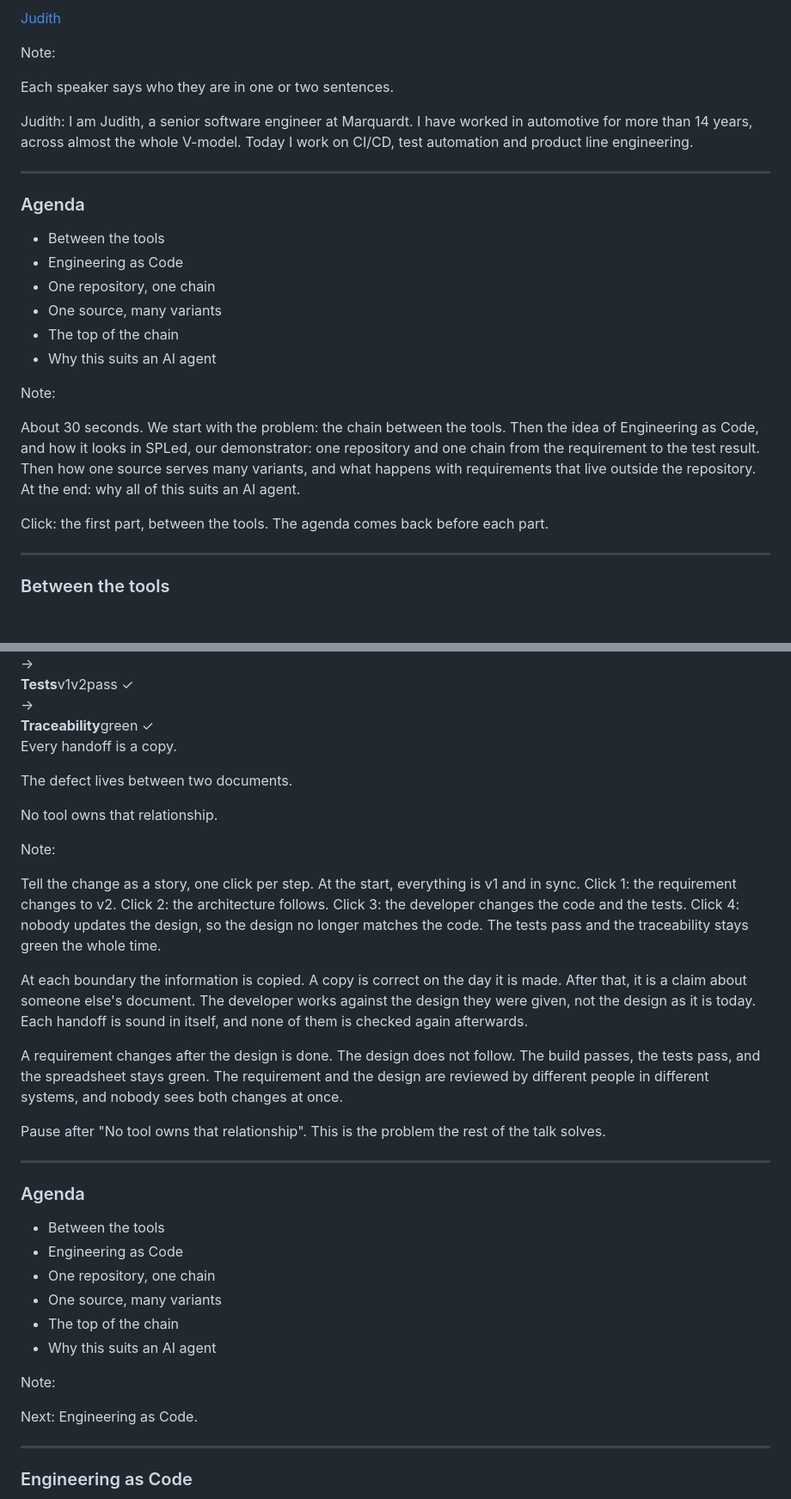
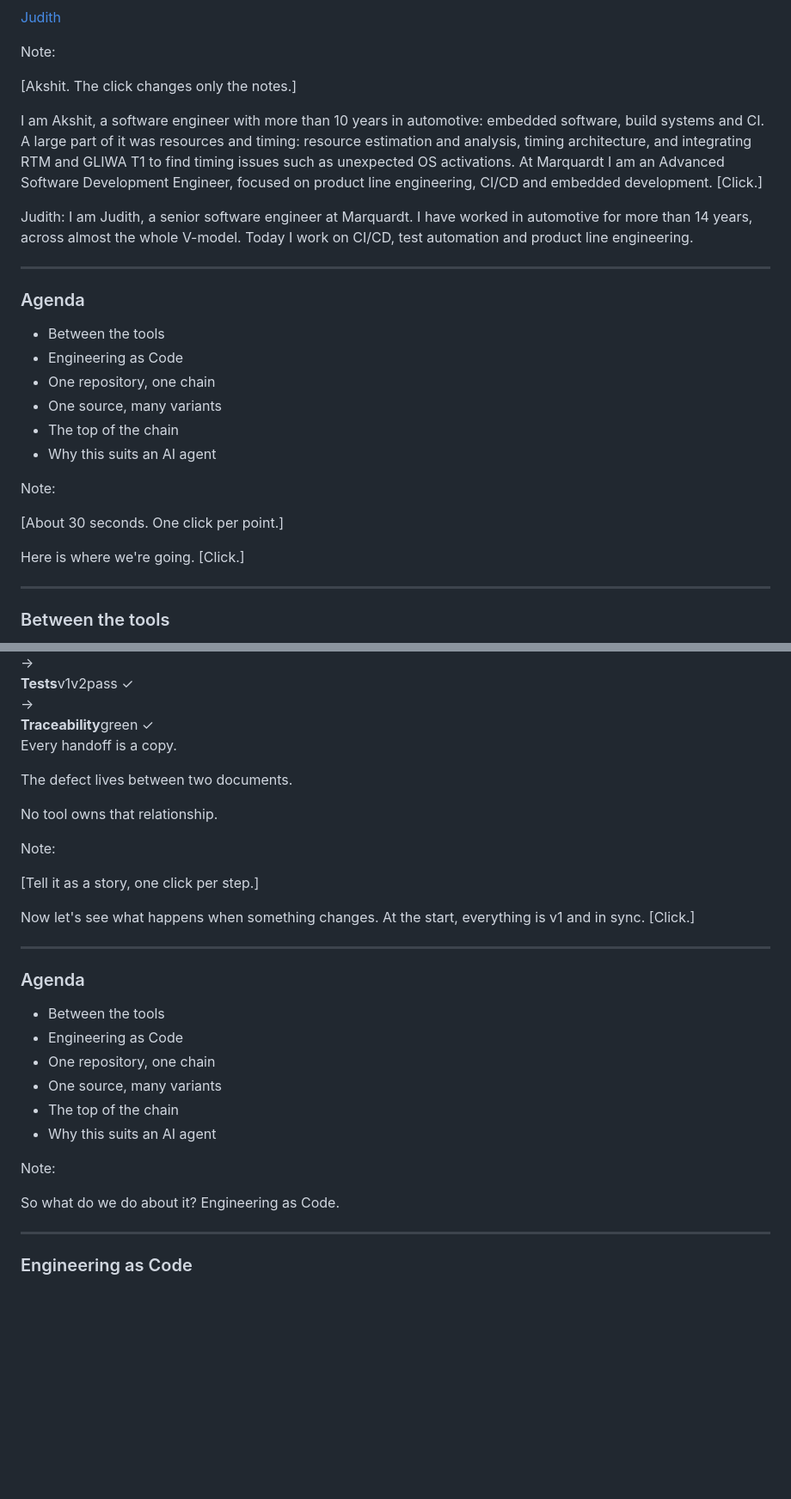
Before and after one commit to avengineers/ESE-2026, a Markdown page: docs/eng_as_code/index.md, 2 parts joined by grey strips. Shown at 86% size. Rendered like a GitHub page; blank space fills up the shorter version.

```diff
--- a/docs/eng_as_code/index.md
+++ b/docs/eng_as_code/index.md
@@ -39,6 +50,8 @@ Welcome the audience. Say the title of the talk.
 Note:
 
-Each speaker says who they are in one or two sentences.
+[Akshit. The click changes only the notes.]
+
+I am Akshit, a software engineer with more than 10 years in automotive: embedded software, build systems and CI. A large part of it was resources and timing: resource estimation and analysis, timing architecture, and integrating RTM and GLIWA T1 to find timing issues such as unexpected OS activations. At Marquardt I am an Advanced Software Development Engineer, focused on product line engineering, CI/CD and embedded development. [Click.]
 
 Judith: I am Judith, a senior software engineer at Marquardt. I have worked in automotive for more than 14 years, across almost the whole V-model. Today I work on CI/CD, test automation and product line engineering.
 
@@ -59,9 +72,9 @@ Judith: I am Judith, a senior software engineer at Marquardt. I have worked in a
 
 Note:
 
-About 30 seconds. We start with the problem: the chain between the tools. Then the idea of Engineering as Code, and how it looks in SPLed, our demonstrator: one repository and one chain from the requirement to the test result. Then how one source serves many variants, and what happens with requirements that live outside the repository. At the end: why all of this suits an AI agent.
+[About 30 seconds. One click per point.]
 
-Click: the first part, between the tools. The agenda comes back before each part.
+Here is where we're going. [Click.]
 
 ---
 
@@ -117,13 +128,9 @@ No tool owns that relationship. <!-- .element: class="fragment statement" data-f
 
 Note:
 
-Tell the change as a story, one click per step. At the start, everything is v1 and in sync. Click 1: the requirement changes to v2. Click 2: the architecture follows. Click 3: the developer changes the code and the tests. Click 4: nobody updates the design, so the design no longer matches the code. The tests pass and the traceability stays green the whole time.
+[Tell it as a story, one click per step.]
 
-At each boundary the information is copied. A copy is correct on the day it is made. After that, it is a claim about someone else's document. The developer works against the design they were given, not the design as it is today. Each handoff is sound in itself, and none of them is checked again afterwards.
-
-A requirement changes after the design is done. The design does not follow. The build passes, the tests pass, and the spreadsheet stays green. The requirement and the design are reviewed by different people in different systems, and nobody sees both changes at once.
-
-Pause after "No tool owns that relationship". This is the problem the rest of the talk solves.
+Now let's see what happens when something changes. At the start, everything is v1 and in sync. [Click.]
 
 ---
 
@@ -142,7 +149,7 @@ Pause after "No tool owns that relationship". This is the problem the rest of th
 
 Note:
 
-Next: Engineering as Code.
+So what do we do about it? Engineering as Code.
 
 ---
 
```
Also changed, not shown: other parts of docs/eng_as_code/index.md (+110 -78 lines), docs/images/spled_traceability_matrix_disco.png (added), 1 other file.
